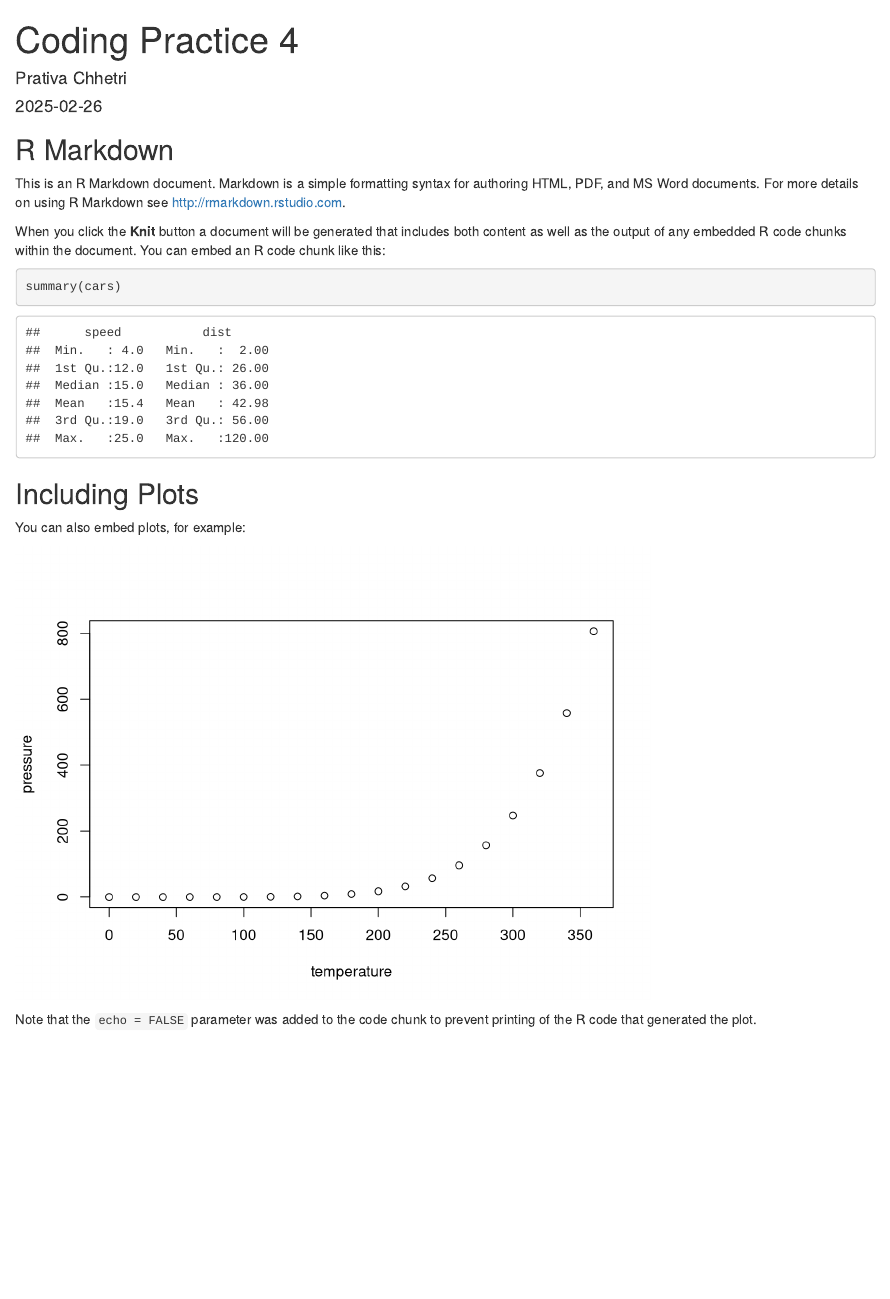
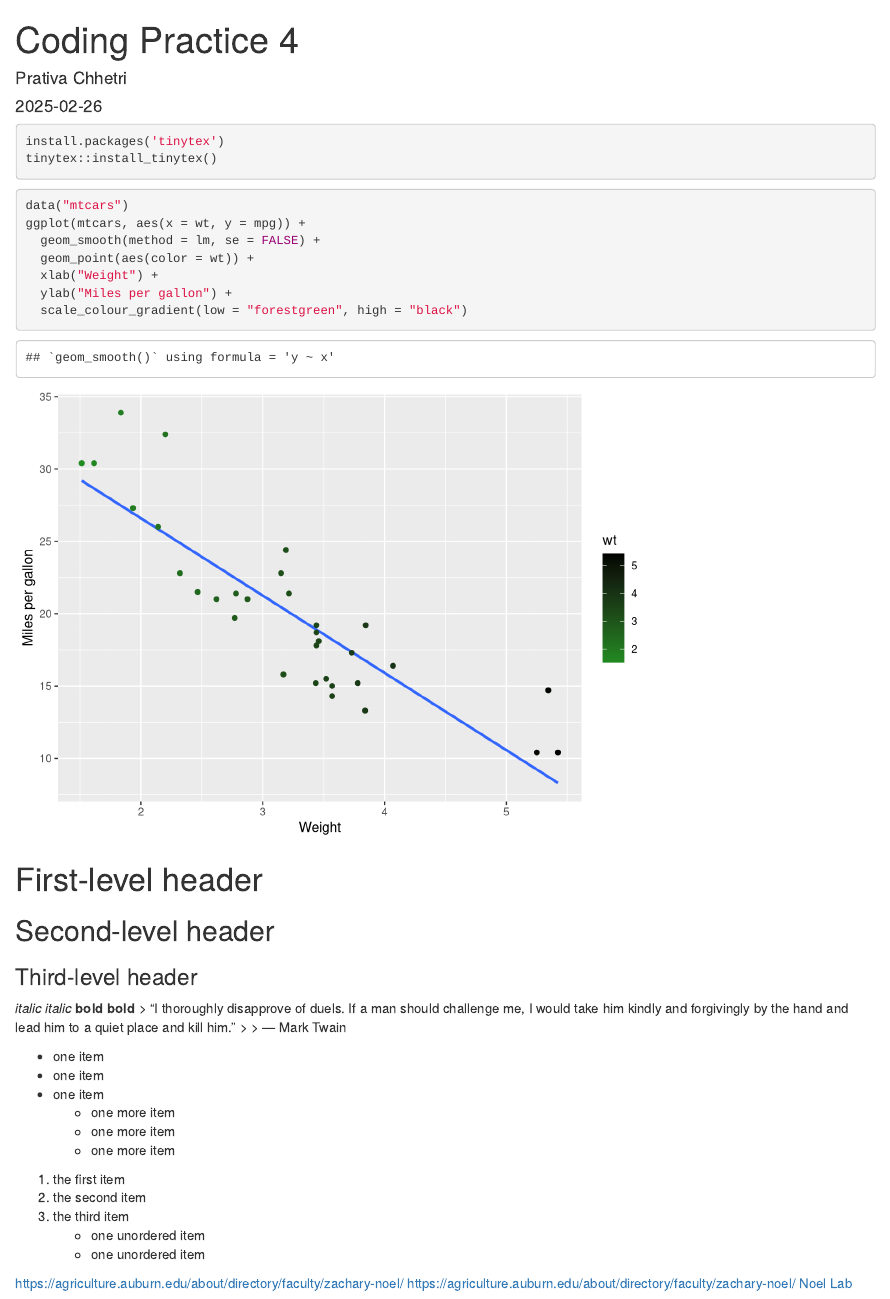
Before and after one commit to PrativaC/Mycotoxin, an R Markdown document (Coding Practice 4.Rmd): the page in a window 1100 px wide, from its top. Rendered offline with R 4.5, knitr and Pandoc, with nearby package versions; both versions are drawn in the output format of the newer one.

Commit message:
new commit

````diff
--- a/Coding Practice 4.Rmd
+++ b/Coding Practice 4.Rmd
@@ -3,8 +3,6 @@ title: "Coding Practice 4"
 author: "Prativa Chhetri"
 date: "2025-02-26"
 output:
- md_document:
-   variant: gfm
 html_document:
   toc: true
   toc_float: true
@@ -12,24 +10,58 @@ html_document:
     pdf_document:
 
 ---
+```{r Install Tinytex, eval=FALSE}
+install.packages('tinytex')
+tinytex::install_tinytex()
+```
 
 ```{r setup, include=FALSE}
 knitr::opts_chunk$set(echo = TRUE)
+library(knitr)
+library(ggplot2)
+library(markdown)
+
 ```
 
-## R Markdown
-
-This is an R Markdown document. Markdown is a simple formatting syntax for authoring HTML, PDF, and MS Word documents. For more details on using R Markdown see <http://rmarkdown.rstudio.com>.
-
-When you click the **Knit** button a document will be generated that includes both content as well as the output of any embedded R code chunks within the document. You can embed an R code chunk like this:
-
-```{r cars}
-summary(cars)
+```{r}
+data("mtcars")
+ggplot(mtcars, aes(x = wt, y = mpg)) +
+  geom_smooth(method = lm, se = FALSE) +
+  geom_point(aes(color = wt)) +
+  xlab("Weight") +
+  ylab("Miles per gallon") +
+  scale_colour_gradient(low = "forestgreen", high = "black")
 ```
 
-## Including Plots
+# First-level header
 
-You can also embed plots, for example:
+## Second-level header
 
-```{r pressure, echo=FALSE}
-plot(pressure)
+### Third-level header
+*italic*
+_italic_
+**bold**
+__bold__
+> "I thoroughly disapprove of duels. If a man should challenge me,
+  I would take him kindly and forgivingly by the hand and lead him
+  to a quiet place and kill him."
+>
+> --- Mark Twain
+
+- one item
+- one item
+- one item
+    - one more item
+    - one more item
+    - one more item
+
+1. the first item
+2. the second item
+3. the third item
+    - one unordered item
+    - one unordered item
+
+
+https://agriculture.auburn.edu/about/directory/faculty/zachary-noel/
+<https://agriculture.auburn.edu/about/directory/faculty/zachary-noel/>
+[Noel Lab](https://agriculture.auburn.edu/about/directory/faculty/zachary-noel/)
@@ -36,3 +78,4 @@ plot(pressure)
 ```
 
-Note that the `echo = FALSE` parameter was added to the code chunk to prevent printing of the R code that generated the plot.
+
+## File Tree
````
Also changed, not shown: Coding Practice 4.Rmd (10 more changed lines).
